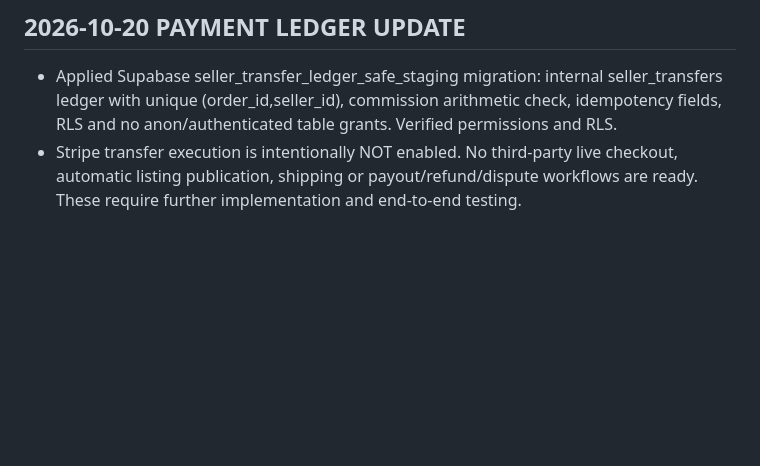
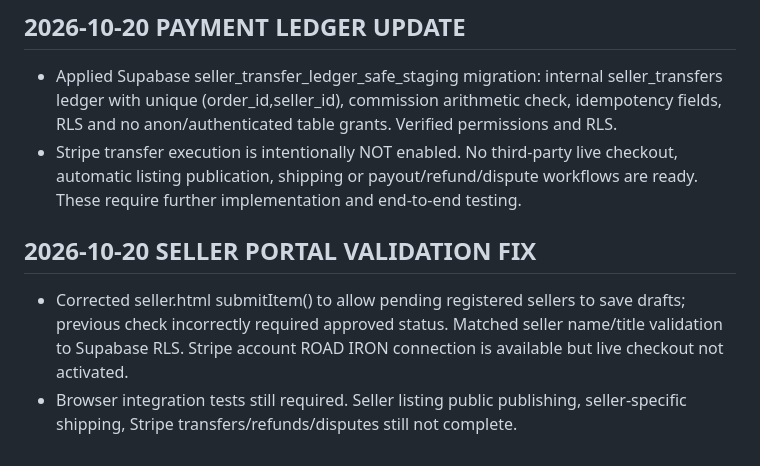
Before and after one commit to bhint01/road-iron, a Markdown page: PROJECT_STATUS.md, the part around the change. Rendered like a GitHub page; blank space fills up the shorter version.

Commit message:
Record pending seller draft validation fix and payment integration status

```diff
--- a/PROJECT_STATUS.md
+++ b/PROJECT_STATUS.md
@@ -47,3 +47,7 @@ Purpose: Source of truth for completed work, verification and remaining work. Ch
 ## 2026-10-20 PAYMENT LEDGER UPDATE
 - Applied Supabase seller_transfer_ledger_safe_staging migration: internal seller_transfers ledger with unique (order_id,seller_id), commission arithmetic check, idempotency fields, RLS and no anon/authenticated table grants. Verified permissions and RLS.
 - Stripe transfer execution is intentionally NOT enabled. No third-party live checkout, automatic listing publication, shipping or payout/refund/dispute workflows are ready. These require further implementation and end-to-end testing.
+
+## 2026-10-20 SELLER PORTAL VALIDATION FIX
+- Corrected seller.html submitItem() to allow pending registered sellers to save drafts; previous check incorrectly required approved status. Matched seller name/title validation to Supabase RLS. Stripe account ROAD IRON connection is available but live checkout not activated.
+- Browser integration tests still required. Seller listing public publishing, seller-specific shipping, Stripe transfers/refunds/disputes still not complete.
```
